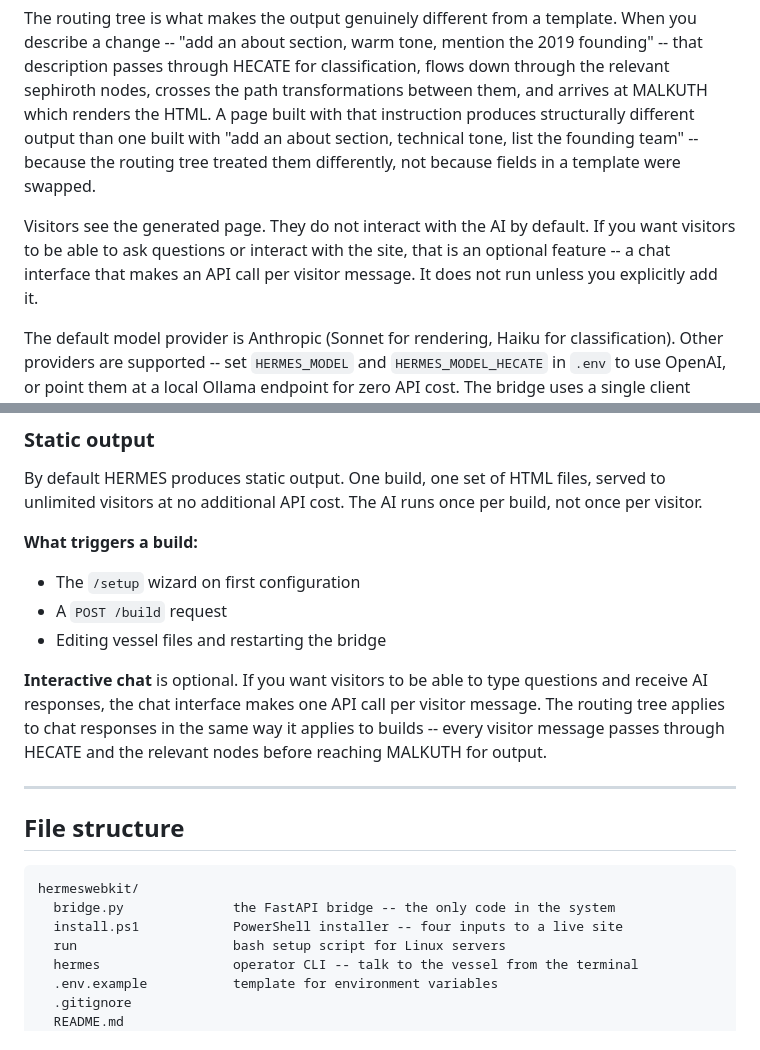
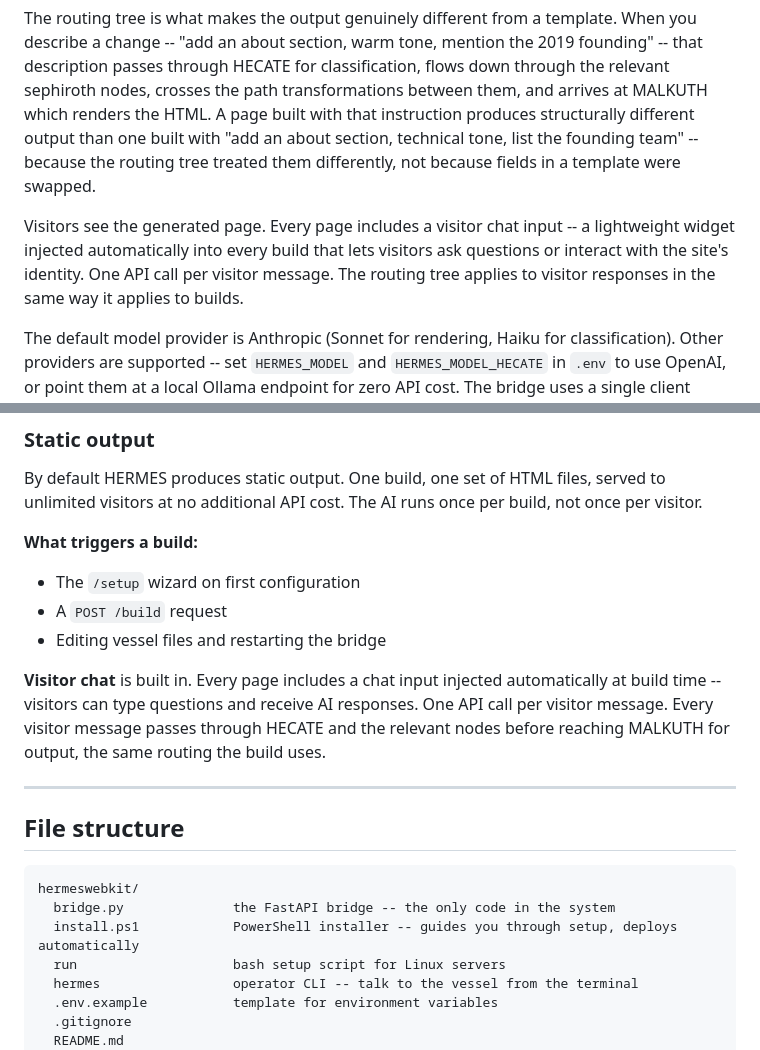
Before and after one commit to psiloceyeben/HERMES-WebKit, a Markdown page: README.md, 2 parts joined by grey strips. GitHub-like rendering.

````diff
--- a/README.md
+++ b/README.md
@@ -31,7 +31,7 @@ HERMES WEBKIT is an open source system that turns a plain English description in
 
 The routing tree is what makes the output genuinely different from a template. When you describe a change -- "add an about section, warm tone, mention the 2019 founding" -- that description passes through HECATE for classification, flows down through the relevant sephiroth nodes, crosses the path transformations between them, and arrives at MALKUTH which renders the HTML. A page built with that instruction produces structurally different output than one built with "add an about section, technical tone, list the founding team" -- because the routing tree treated them differently, not because fields in a template were swapped.
 
-Visitors see the generated page. They do not interact with the AI by default. If you want visitors to be able to ask questions or interact with the site, that is an optional feature -- a chat interface that makes an API call per visitor message. It does not run unless you explicitly add it.
+Visitors see the generated page. Every page includes a visitor chat input -- a lightweight widget injected automatically into every build that lets visitors ask questions or interact with the site's identity. One API call per visitor message. The routing tree applies to visitor responses in the same way it applies to builds.
 
 The default model provider is Anthropic (Sonnet for rendering, Haiku for classification). Other providers are supported -- set `HERMES_MODEL` and `HERMES_MODEL_HECATE` in `.env` to use OpenAI, or point them at a local Ollama endpoint for zero API cost. The bridge uses a single client initialisation that can be swapped to any provider with a compatible chat completions interface.
 
@@ -329,7 +329,7 @@ By default HERMES produces static output. One build, one set of HTML files, serv
 - A `POST /build` request
 - Editing vessel files and restarting the bridge
 
-**Interactive chat** is optional. If you want visitors to be able to type questions and receive AI responses, the chat interface makes one API call per visitor message. The routing tree applies to chat responses in the same way it applies to builds -- every visitor message passes through HECATE and the relevant nodes before reaching MALKUTH for output.
+**Visitor chat** is built in. Every page includes a chat input injected automatically at build time -- visitors can type questions and receive AI responses. One API call per visitor message. Every visitor message passes through HECATE and the relevant nodes before reaching MALKUTH for output, the same routing the build uses.
 
 ---
 
@@ -338,7 +338,7 @@ By default HERMES produces static output. One build, one set of HTML files, serv
 ```
 hermeswebkit/
   bridge.py              the FastAPI bridge -- the only code in the system
-  install.ps1            PowerShell installer -- four inputs to a live site
+  install.ps1            PowerShell installer -- guides you through setup, deploys automatically
   run                    bash setup script for Linux servers
   hermes                 operator CLI -- talk to the vessel from the terminal
   .env.example           template for environment variables
````
Also changed, not shown: other parts of README.md (+38 -28 lines).
